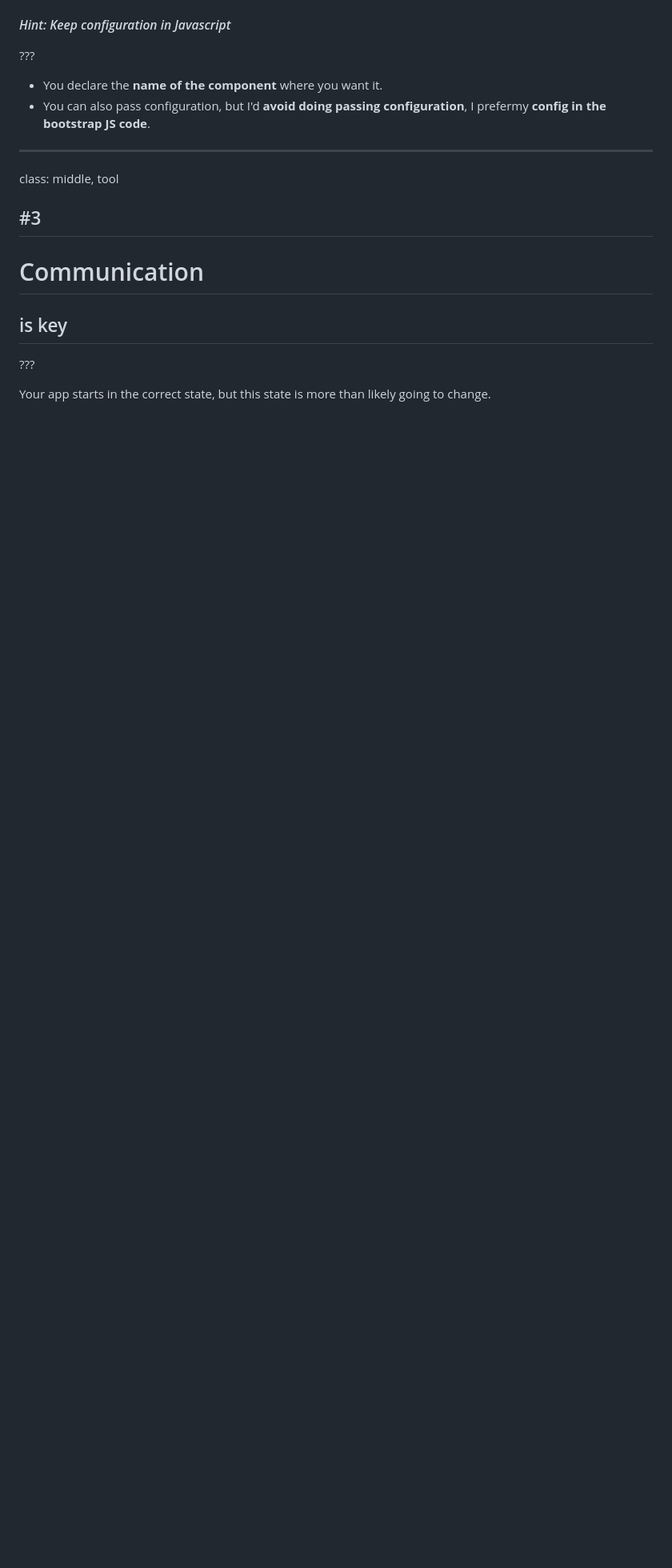
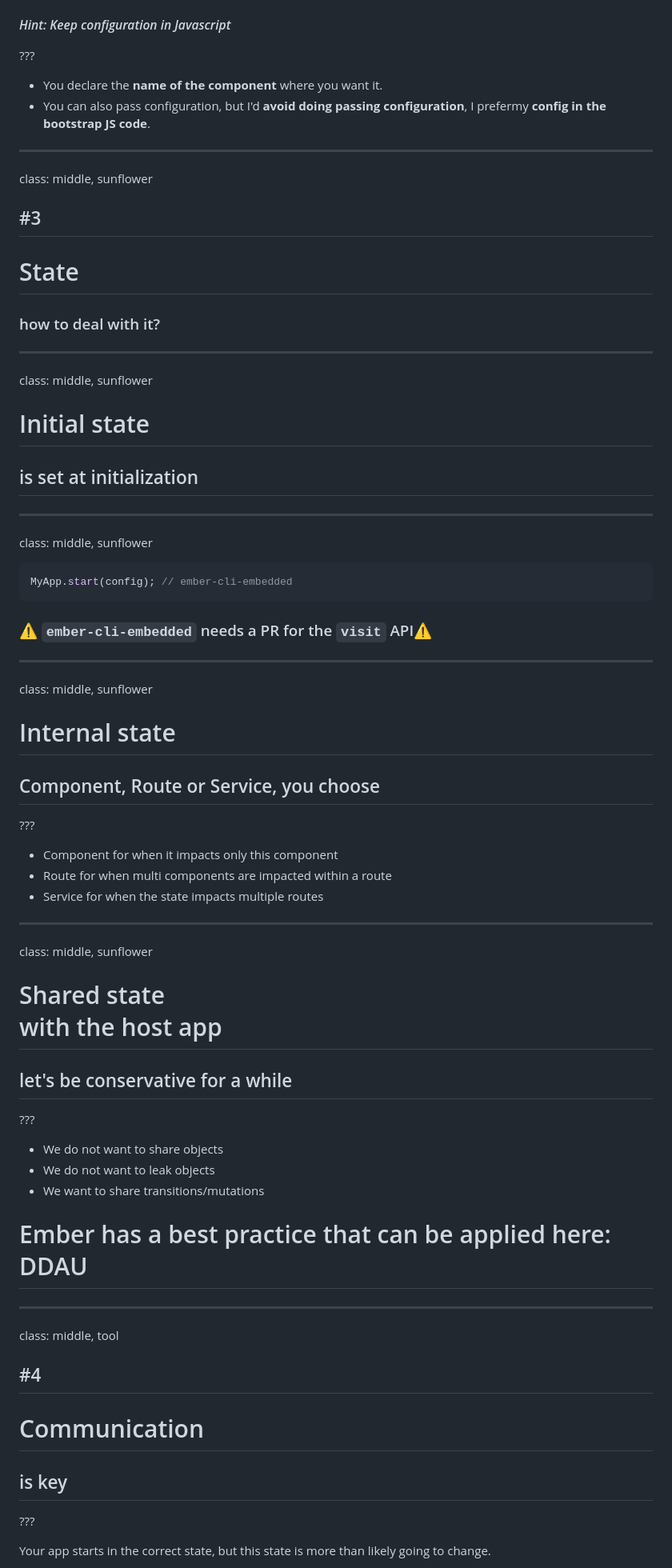
Before and after one commit to xcambar/emberfest_2016, a Markdown page: slides.md, the part around the change printed below. Shown: that part at 80% size. Rendered like a GitHub page; blank space fills up the shorter version.

Commit message:
Build and state

````diff
--- a/slides.md
+++ b/slides.md
@@ -515,10 +515,58 @@ class: middle, doc, bigger2
 * You can also pass configuration, but I'd **avoid doing passing configuration**, I prefermy **config in the bootstrap JS code**.
 
 ---
+class: middle, sunflower
 
+## #3
+# State
+### how to deal with it?
+
+---
+class: middle, sunflower
+
+# Initial state
+## is set at initialization
+
+---
+class: middle, sunflower
+
+```js
+MyApp.start(config); // ember-cli-embedded
+```
+
+### ⚠️ `ember-cli-embedded` needs a PR for the `visit` API⚠️
+
+---
+class: middle, sunflower
+
+# Internal state
+## Component, Route or Service, you choose
+
+???
+
+* Component for when it impacts only this component
+* Route for when multi components are impacted within a route
+* Service for when the state impacts multiple routes
+
+---
+class: middle, sunflower
+
+# Shared state <br>with the host app
+
+## let's be conservative for a while
+
+???
+
+* We do not want to share objects
+* We do not want to leak objects
+* We want to share transitions/mutations
+
+# Ember has a best practice that can be applied here: DDAU
+
+---
 class: middle, tool
 
-## #3
+## #4
 # Communication
 ## is key
 
````
Also changed, not shown: other parts of slides.md (+4 -4 lines), awkward-stock/sunflower.jpg (added), 2 other files.
